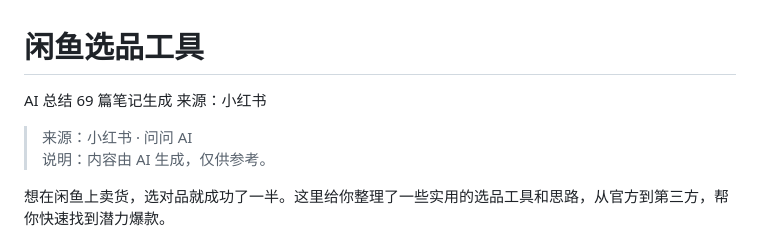
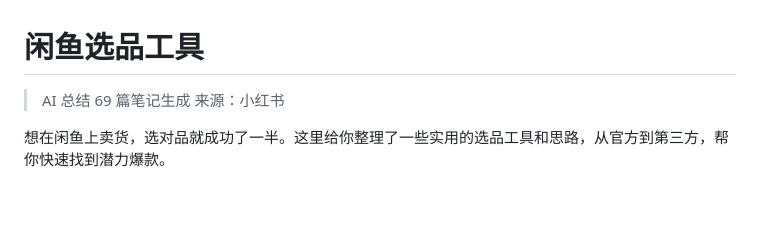
Before and after one commit to uoo092624/Obsidian, a Markdown page: 闲鱼/闲鱼选品工具-小红书.md, the part around the change. GitHub-like rendering; blank space fills up the shorter version.

Commit message:
vault backup: 2026-06-21 23:28:50

```diff
--- a/闲鱼/闲鱼选品工具-小红书.md
+++ b/闲鱼/闲鱼选品工具-小红书.md
@@ -1,11 +1,9 @@
 # 闲鱼选品工具
 
-AI 总结 69 篇笔记生成
+>AI 总结 69 篇笔记生成
 来源：小红书
 
 
-> 来源：小红书 · 问问 AI
-> 说明：内容由 AI 生成，仅供参考。
 
 想在闲鱼上卖货，选对品就成功了一半。这里给你整理了一些实用的选品工具和思路，从官方到第三方，帮你快速找到潜力爆款。
 
```
